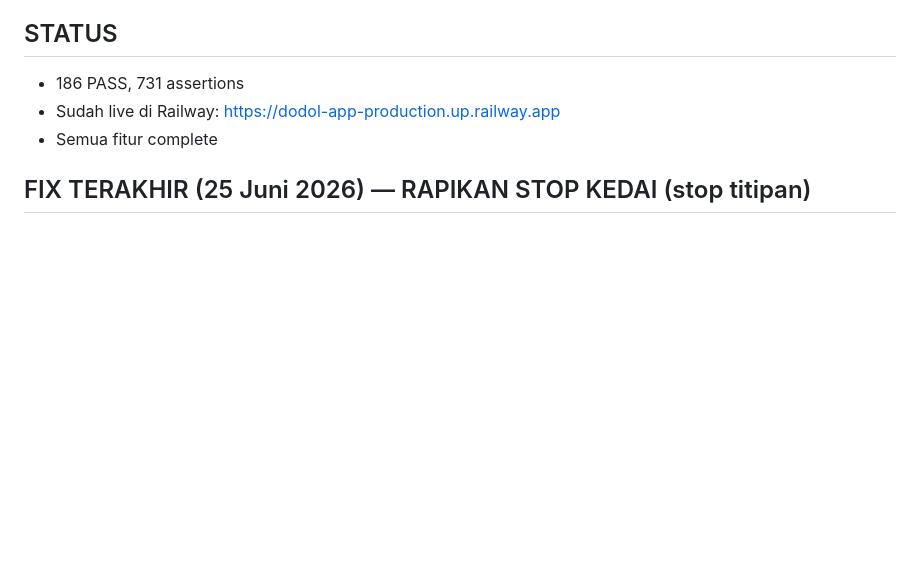
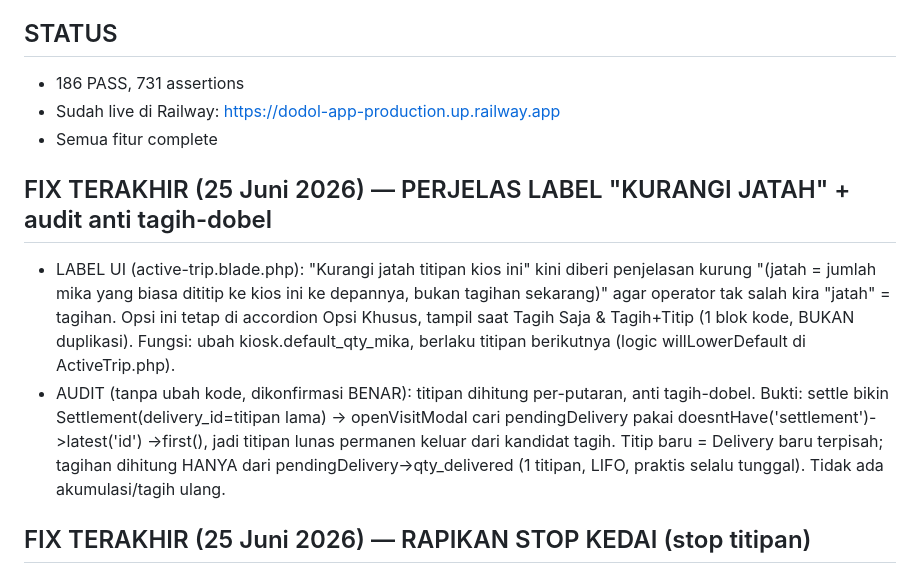
Before and after one commit to Qontas/dodol-app, a Markdown page: NEXT_SESSION.md, the part around the change. Drawn GitHub-style; blank space fills up the shorter version.

Commit message:
docs: catat perjelas label kurangi jatah + audit anti tagih-dobel di NEXT_SESSION
Co-Authored-By: Claude Opus 4.8 (1M context) <noreply@anthropic.com>

```diff
--- a/NEXT_SESSION.md
+++ b/NEXT_SESSION.md
@@ -10,6 +10,20 @@ Baca NEXT_SESSION.md untuk context lengkap.
 - 186 PASS, 731 assertions
 - Sudah live di Railway: https://dodol-app-production.up.railway.app
 - Semua fitur complete
+
+## FIX TERAKHIR (25 Juni 2026) — PERJELAS LABEL "KURANGI JATAH" + audit anti tagih-dobel
+- LABEL UI (active-trip.blade.php): "Kurangi jatah titipan kios ini" kini diberi
+  penjelasan kurung "(jatah = jumlah mika yang biasa dititip ke kios ini ke depannya,
+  bukan tagihan sekarang)" agar operator tak salah kira "jatah" = tagihan. Opsi ini
+  tetap di accordion Opsi Khusus, tampil saat Tagih Saja & Tagih+Titip (1 blok kode,
+  BUKAN duplikasi). Fungsi: ubah kiosk.default_qty_mika, berlaku titipan berikutnya
+  (logic willLowerDefault di ActiveTrip.php).
+- AUDIT (tanpa ubah kode, dikonfirmasi BENAR): titipan dihitung per-putaran, anti
+  tagih-dobel. Bukti: settle bikin Settlement(delivery_id=titipan lama) →
+  openVisitModal cari pendingDelivery pakai doesntHave('settlement')->latest('id')
+  →first(), jadi titipan lunas permanen keluar dari kandidat tagih. Titip baru =
+  Delivery baru terpisah; tagihan dihitung HANYA dari pendingDelivery->qty_delivered
+  (1 titipan, LIFO, praktis selalu tunggal). Tidak ada akumulasi/tagih ulang.
 
 ## FIX TERAKHIR (25 Juni 2026) — RAPIKAN STOP KEDAI (stop titipan)
 - MASALAH lama: tombol "Stop Titipan" muncul di 2 tempat (form Cek Saja & Opsi
```
